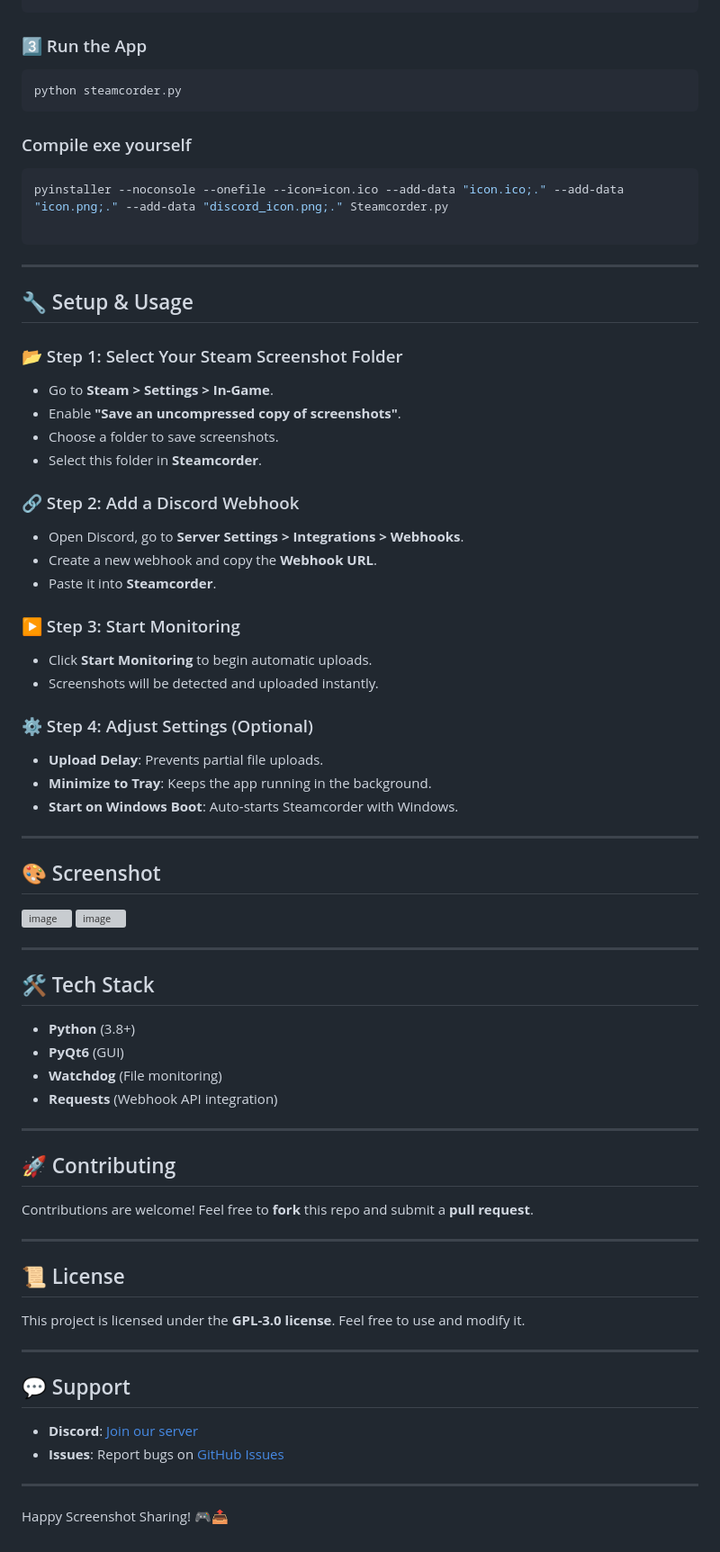
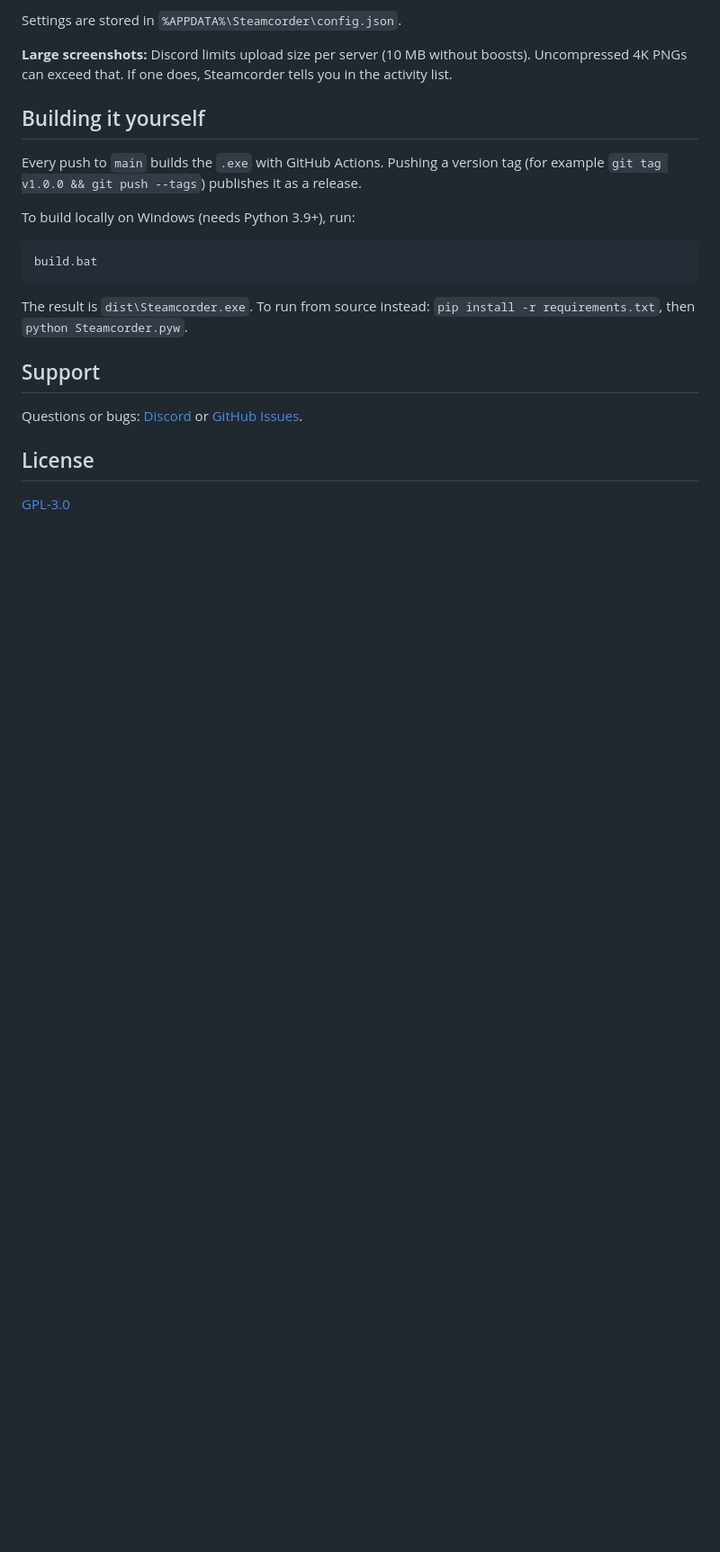
Before and after one commit to imfeys/Steamcorder, a Markdown page: README.md, the part around one of its changes. Shown at 90% size. Rendered like a GitHub page; blank space fills up the shorter version; grey boxes are pictures that could not be loaded.

````diff
--- a/README.md
+++ b/README.md
@@ -30,74 +40,23 @@ pip install -r requirements.txt
+Settings are stored in `%APPDATA%\Steamcorder\config.json`.
+
+**Large screenshots:** Discord limits upload size per server (10 MB without boosts). Uncompressed 4K PNGs can exceed that. If one does, Steamcorder tells you in the activity list.
+
+## Building it yourself
+
+Every push to `main` builds the `.exe` with GitHub Actions. Pushing a version tag (for example `git tag v1.0.0 && git push --tags`) publishes it as a release.
+
+To build locally on Windows (needs Python 3.9+), run:
+
+```bat
+build.bat
 ```
 
-### 3️⃣ Run the App
-```sh
-python steamcorder.py
-```
+The result is `dist\Steamcorder.exe`. To run from source instead: `pip install -r requirements.txt`, then `python Steamcorder.pyw`.
 
-###   Compile exe yourself
-```sh
-pyinstaller --noconsole --onefile --icon=icon.ico --add-data "icon.ico;." --add-data "icon.png;." --add-data "discord_icon.png;." Steamcorder.py
+## Support
 
-```
+Questions or bugs: [Discord](https://discord.gg/dMvCH93sYX) or [GitHub Issues](https://github.com/imfeys/Steamcorder/issues).
 
----
+## License
 
-## 🔧 Setup & Usage
-
-### 📂 Step 1: Select Your Steam Screenshot Folder
-- Go to **Steam > Settings > In-Game**.
-- Enable **"Save an uncompressed copy of screenshots"**.
-- Choose a folder to save screenshots.
-- Select this folder in **Steamcorder**.
-
-### 🔗 Step 2: Add a Discord Webhook
-- Open Discord, go to **Server Settings > Integrations > Webhooks**.
-- Create a new webhook and copy the **Webhook URL**.
-- Paste it into **Steamcorder**.
-
-### ▶ Step 3: Start Monitoring
-- Click **Start Monitoring** to begin automatic uploads.
-- Screenshots will be detected and uploaded instantly.
-
-### ⚙ Step 4: Adjust Settings (Optional)
-- **Upload Delay**: Prevents partial file uploads.
-- **Minimize to Tray**: Keeps the app running in the background.
-- **Start on Windows Boot**: Auto-starts Steamcorder with Windows.
-
----
-
-## 🎨 Screenshot
-![image](https://github.com/user-attachments/assets/70fa4140-8524-4437-a9aa-358a447a6312)
-![image](https://github.com/user-attachments/assets/267ecb0e-fc2d-430d-aff0-3dee1933e92e)
-
-
-
-
-
----
-
-## 🛠 Tech Stack
-- **Python** (3.8+)
-- **PyQt6** (GUI)
-- **Watchdog** (File monitoring)
-- **Requests** (Webhook API integration)
-
----
-
-## 🚀 Contributing
-Contributions are welcome! Feel free to **fork** this repo and submit a **pull request**.
-
----
-
-## 📜 License
-This project is licensed under the **GPL-3.0 license**. Feel free to use and modify it.
-
----
-
-## 💬 Support
-- **Discord**: [Join our server](https://discord.gg/dMvCH93sYX)
-- **Issues**: Report bugs on [GitHub Issues](https://github.com/your-repo/issues)
-
----
-
-Happy Screenshot Sharing! 🎮📤
+[GPL-3.0](LICENSE)
````
Also changed, not shown: other parts of README.md (+31 -21 lines), discord_icon.png (deleted), docs/home.png (added), docs/settings.png (added), 6 other files.
